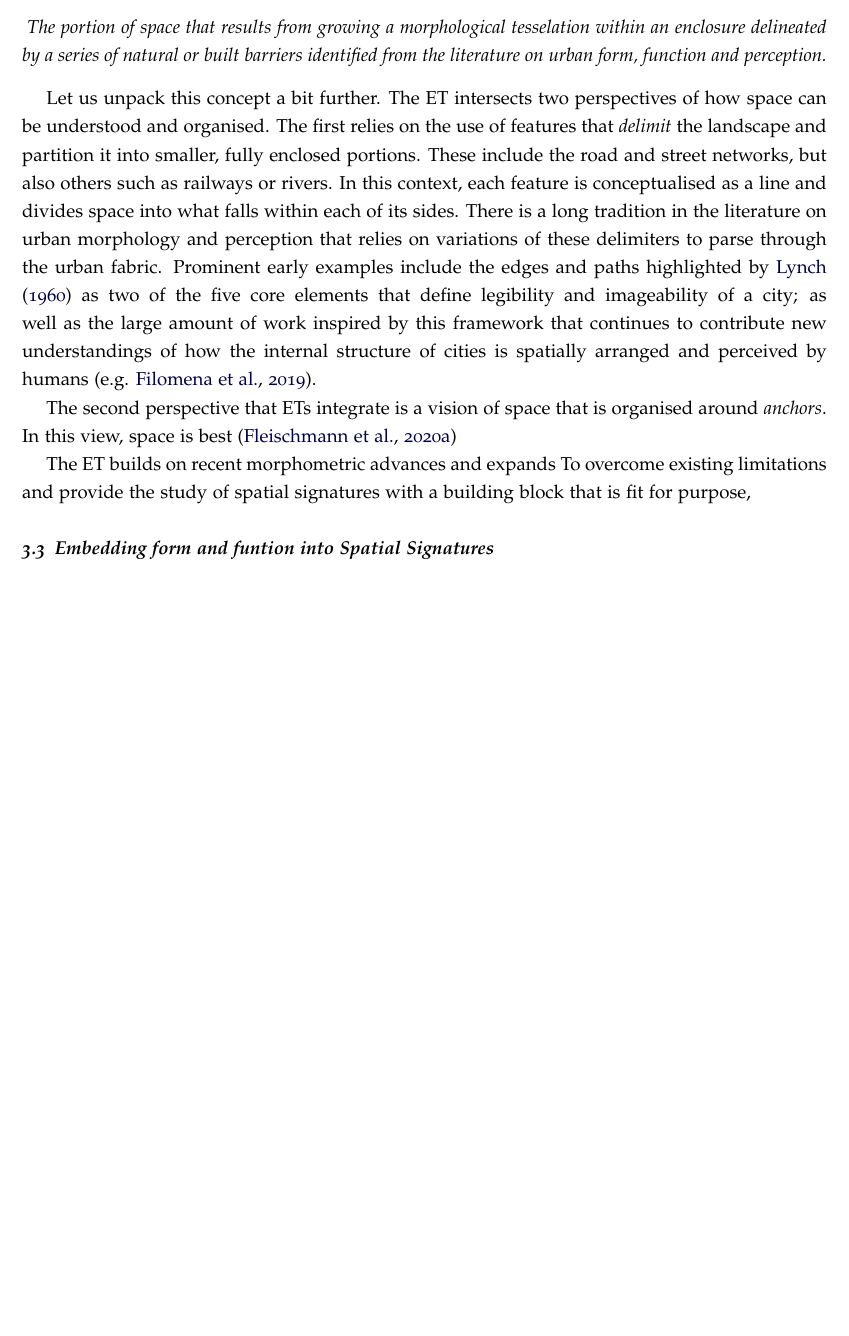
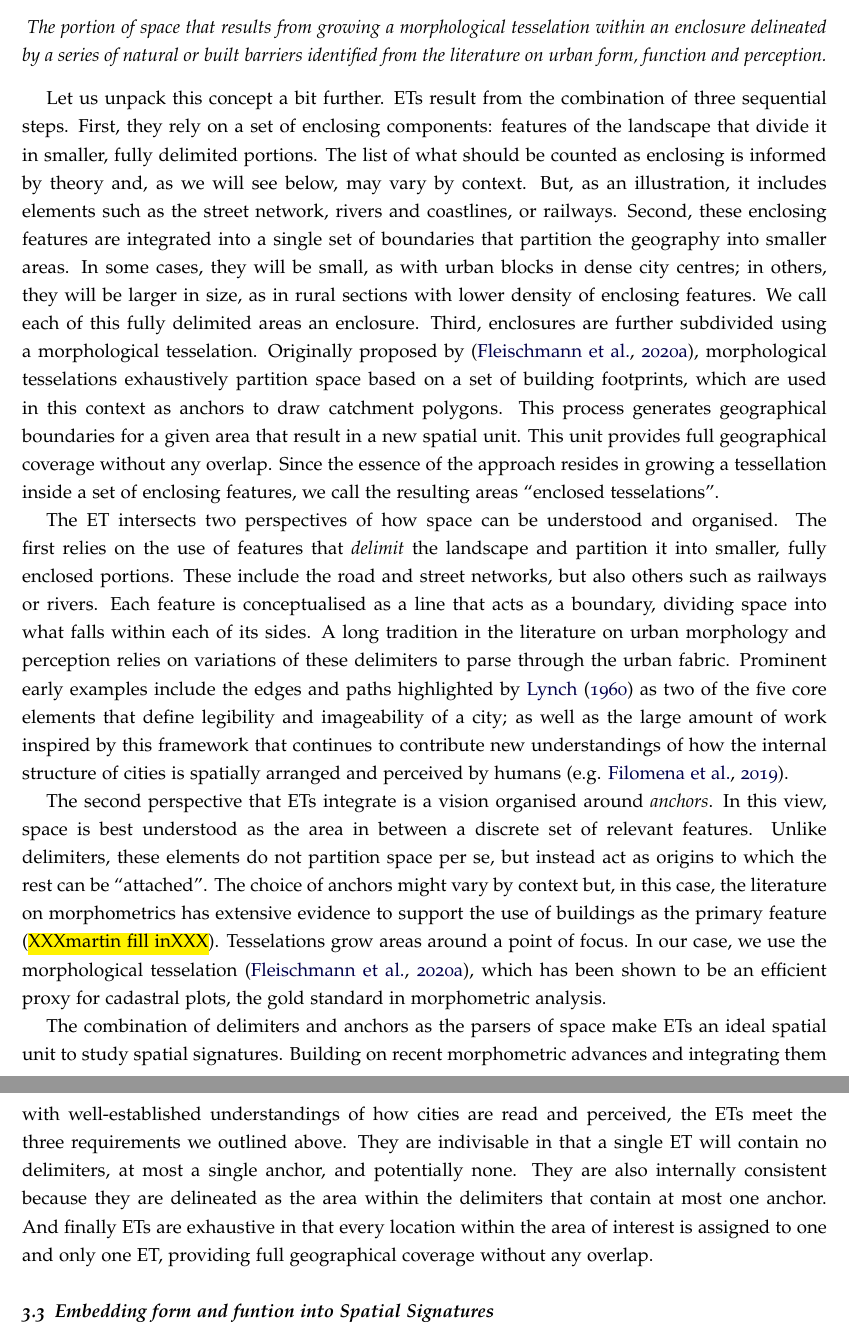
Before and after one commit to urbangrammarai/spatial_signatures_concept, a LaTeX paper (spatial_signatures.tex, which reads ss_3b.tex): part of page 5 of 7 before the commit and two parts of pages 5 and 6 of 8 after it, the two joined at a grey line, cut so that both start at the same text, the shorter picture padded with empty space. Compiled offline with pdfLaTeX; a LaTeX package or settings file that is missing is left out.

Commit message:
Complete first pass at ETs

```diff
--- a/ss_3b.tex
+++ b/ss_3b.tex
@@ -127,19 +127,50 @@ morphological tesselation within an
 enclosure delineated by a series of natural or built barriers identified from the
 literature on urban form, function and perception.
 \end{theorem}
+%% Process of delineation:
+Let us unpack this concept a bit further. ETs result from the combination of
+three sequential steps.
+%%% Gather all enclosing features (streets, rivers, railways, etc.)
+First, they rely on a set of enclosing
+components: features of the landscape that divide it in smaller,
+fully delimited portions. The list of what should be counted as enclosing is
+informed by theory and, as we will see below, may vary by context. But, as an
+illustration, it includes elements such as the street network, rivers and
+coastlines, or railways.
+%%% Build enclosing geography
+Second, these enclosing features are integrated into a single set of
+boundaries that partition the geography into smaller areas. In some cases,
+they will be small, as with urban blocks in dense city
+centres; in others, they will be larger in size, as in rural sections with
+lower density of enclosing features. We call each of this fully delimited
+areas an enclosure.
+%%% subdivision it based on building presence
+Third, enclosures are further subdivided using a morphological tesselation.
+Originally proposed by \citep{fleischmann2020morphological}, morphological
+tesselations exhaustively partition space based on a set of building
+footprints, which are used in this context as anchors to draw catchment
+polygons.
+%%
+This process generates geographical boundaries for a given area that
+result in a new spatial unit. This unit provides full geographical coverage
+without any overlap.
+%
+Since the essence of the approach resides in growing a tessellation inside a
+set of enclosing features, we call the resulting areas ``enclosed
+tesselations''.
+
 %% Two foundational blocks:
-Let us unpack this concept a bit further. The ET intersects two perspectives
-of how space can be understood and organised.
+The ET intersects two perspectives of how space can be understood and organised.
 %
 %%% Enclosures (delimitters)
 The first relies on the use of features that \textit{delimit} the landscape
 and partition it into smaller, fully enclosed portions. These include the
-road and street networks, but also others such as railways or rivers. In this context,
-each feature is conceptualised as a line and divides space into what falls
-within each of its sides.
+road and street networks, but also others such as railways or rivers. Each
+feature is conceptualised as a line that acts as a boundary, dividing space
+into what falls within each of its sides.
 %
-There is a long tradition in the literature on urban morphology and perception
-that relies on variations of these delimiters to parse through the urban
+A long tradition in the literature on urban morphology and perception
+relies on variations of these delimiters to parse through the urban
 fabric. Prominent early examples include the edges and paths highlighted by
 \cite{lynch1960} as two of the five core elements that define legibility and
 imageability of a city; as well as the large amount of work inspired by this
@@ -148,20 +179,37 @@ structure of cities is spatially arranged and perceived by humans (e.g.
 \citealp{filomena2019a}).
 
 %%% Building (subdelimitters) --> use morphometric lit to justify why buildings are so relevant
-The second perspective that ETs integrate is a vision of space that is organised
-around \textit{anchors}. In this view, space is best
- \citep{fleischmann2020morphological}
+The second perspective that ETs integrate is a vision organised
+around \textit{anchors}. In this view, space is best understood as the area in
+between a discrete set of relevant features. Unlike delimiters, these elements
+do not partition space per se, but instead act as origins to which the rest
+can be ``attached''.
 %
-
-%% Process of delineation:
-%%% Gather all enclosing features (streets, rivers, railways, etc.)
-%%% Build enclosing geography
-%%% subdivision it based on building presence
+The choice of anchors might vary by context but, in this case, the literature
+on morphometrics has extensive evidence to support the use of buildings as
+the primary feature (\hl{XXXmartin fill inXXX}).
+%
+Tesselations grow areas around a point of focus. In our case, we use the
+morphological tesselation \citep{fleischmann2020morphological}, which has been
+shown to be an efficient proxy for cadastral plots, the gold standard in
+morphometric analysis.
 
 % [Build illustration in the description]
 
 % Why --> meets every requirement and extends the previous state-of-the-art
-The ET builds on recent morphometric advances and expands
+The combination of delimiters and anchors as the parsers of space make ETs an
+ideal spatial unit to study spatial signatures.
 %
-To overcome existing limitations and provide the study of spatial signatures
-with a building block that is fit for purpose,
+Building on recent morphometric advances and integrating them with
+well-established understandings of how cities are read and perceived, the ETs
+meet the three requirements we outlined above.
+%
+They are indivisable in that a single ET will contain no delimiters, at
+most a single anchor, and potentially none.
+%
+They are also internally consistent because they are delineated as the area
+within the delimiters that contain at most one anchor.
+%
+And finally ETs are exhaustive in that every location within the area of
+interest is assigned to one and only one ET, providing full geographical
+coverage without any overlap.
```
